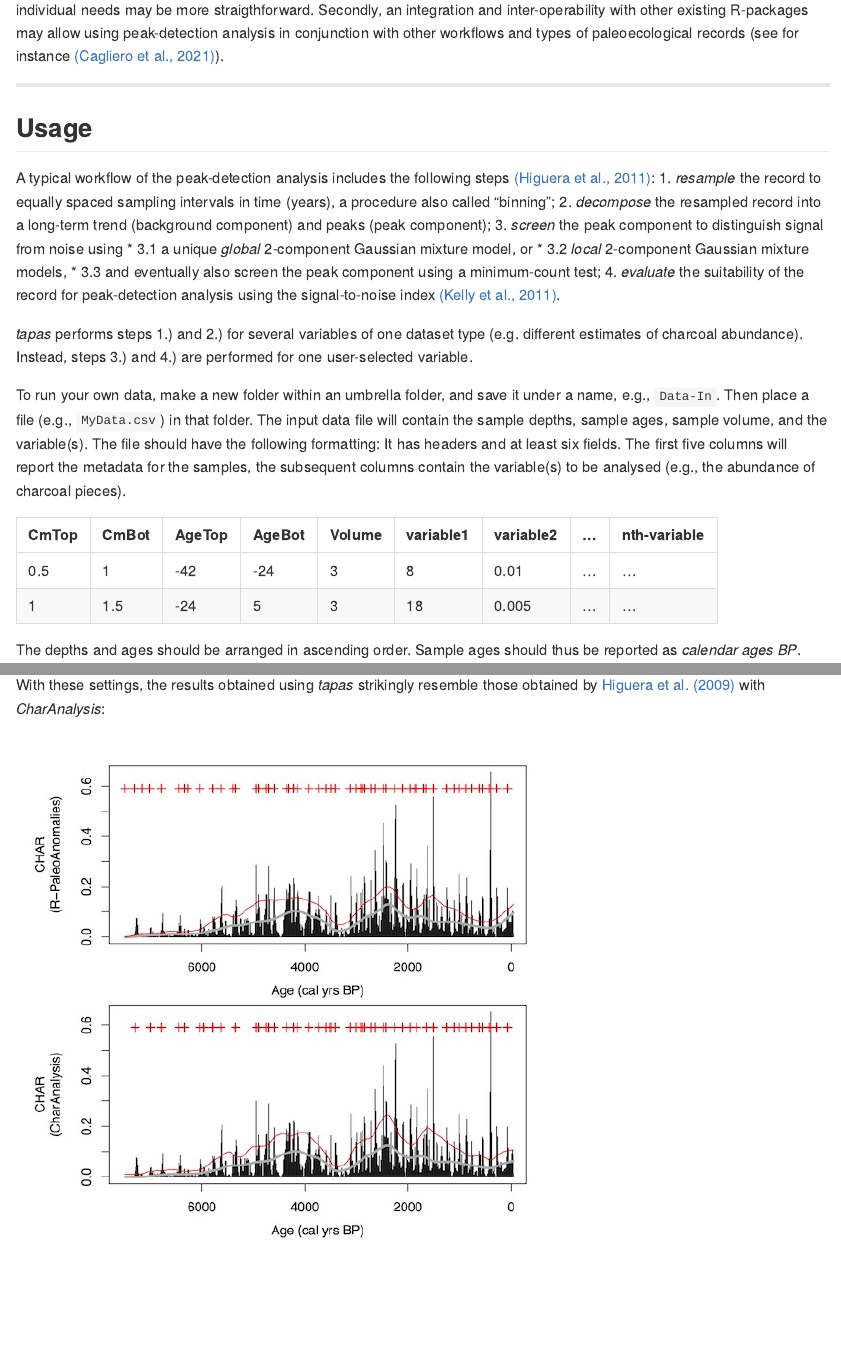
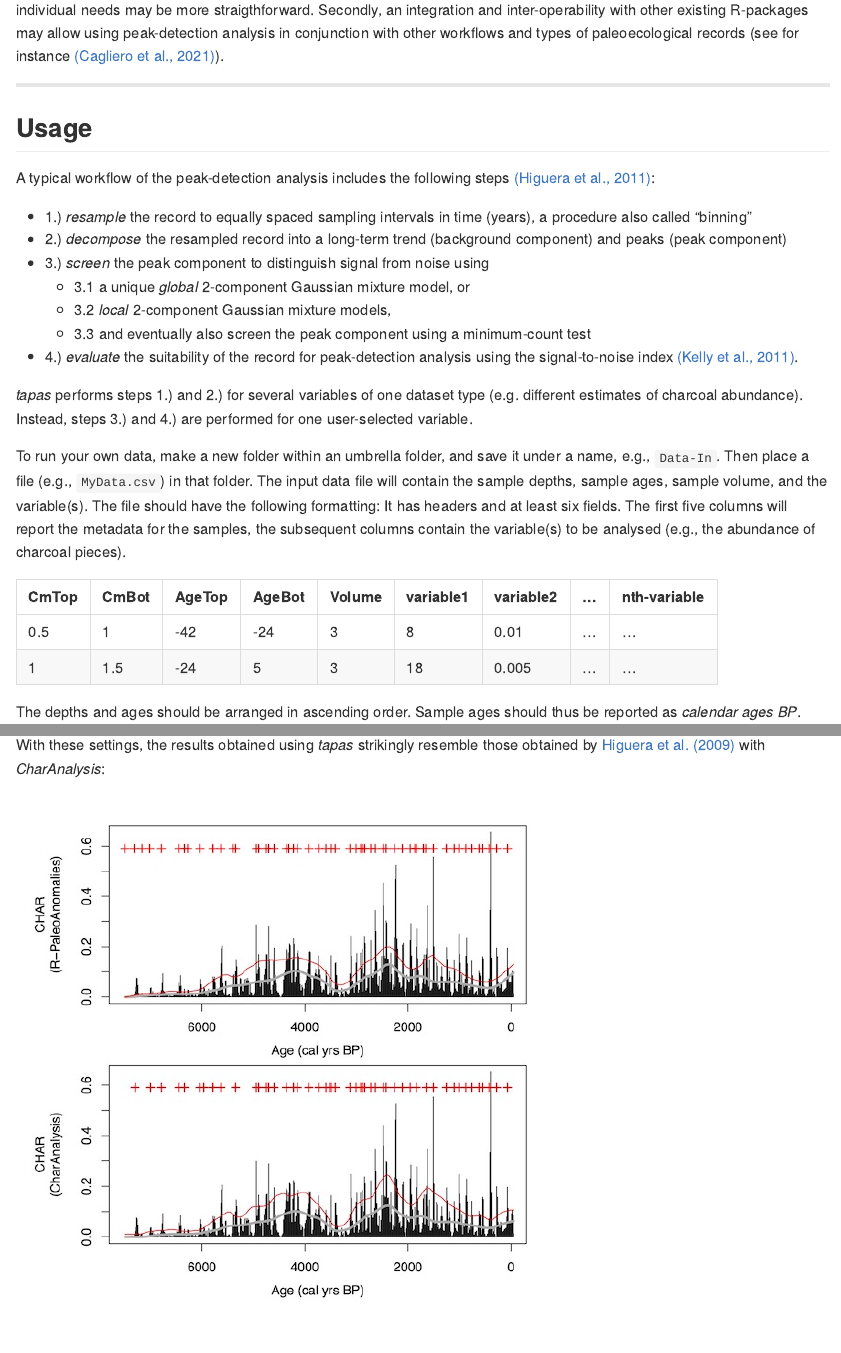
Before and after one commit to wfinsinger/tapas, an R Markdown document (README.Rmd): the page in a window 1100 px wide, from 390 px down, and a second part further down, joined at a grey line. The pictures show the output file README.md that the author committed with the source, drawn offline in the style of GitHub.

Commit message:
update readme

```diff
--- a/README.Rmd
+++ b/README.Rmd
@@ -33,13 +33,14 @@ Two main reasons led to the development of *tapas*. Firstly, as R is an open sou
 ## Usage
 
 A typical workflow of the peak-detection analysis includes the following steps [(Higuera et al., 2011)](http://dx.doi.org/10.1071/WF09134):
-1. *resample* the record to equally spaced sampling intervals in time (years), a procedure also called "binning";
-2. *decompose* the resampled record into a long-term trend (background component) and peaks (peak component);
-3. *screen* the peak component to distinguish signal from noise using
-  * 3.1 a unique *global* 2-component Gaussian mixture model, or
-  * 3.2 *local* 2-component Gaussian mixture models,
-  * 3.3 and eventually also screen the peak component using a minimum-count test;
-4. *evaluate* the suitability of the record for peak-detection analysis using the signal-to-noise index [(Kelly et al., 2011)](http://dx.doi.org/10.1016/j.yqres.2010.07.011).
+
+* 1.) *resample* the record to equally spaced sampling intervals in time (years), a procedure also called "binning"
+* 2.) *decompose* the resampled record into a long-term trend (background component) and peaks (peak component)
+* 3.) *screen* the peak component to distinguish signal from noise using
+  + 3.1 a unique *global* 2-component Gaussian mixture model, or
+  + 3.2 *local* 2-component Gaussian mixture models,
+  + 3.3 and eventually also screen the peak component using a minimum-count test
+* 4.) *evaluate* the suitability of the record for peak-detection analysis using the signal-to-noise index [(Kelly et al., 2011)](http://dx.doi.org/10.1016/j.yqres.2010.07.011).
 
 *tapas* performs steps 1.) and 2.) for several variables of one dataset type (e.g. different estimates of charcoal abundance). Instead, steps 3.) and 4.) are performed for one user-selected variable.
 
```
Also changed, not shown: README.md, README.Rmd (14 more changed lines).
